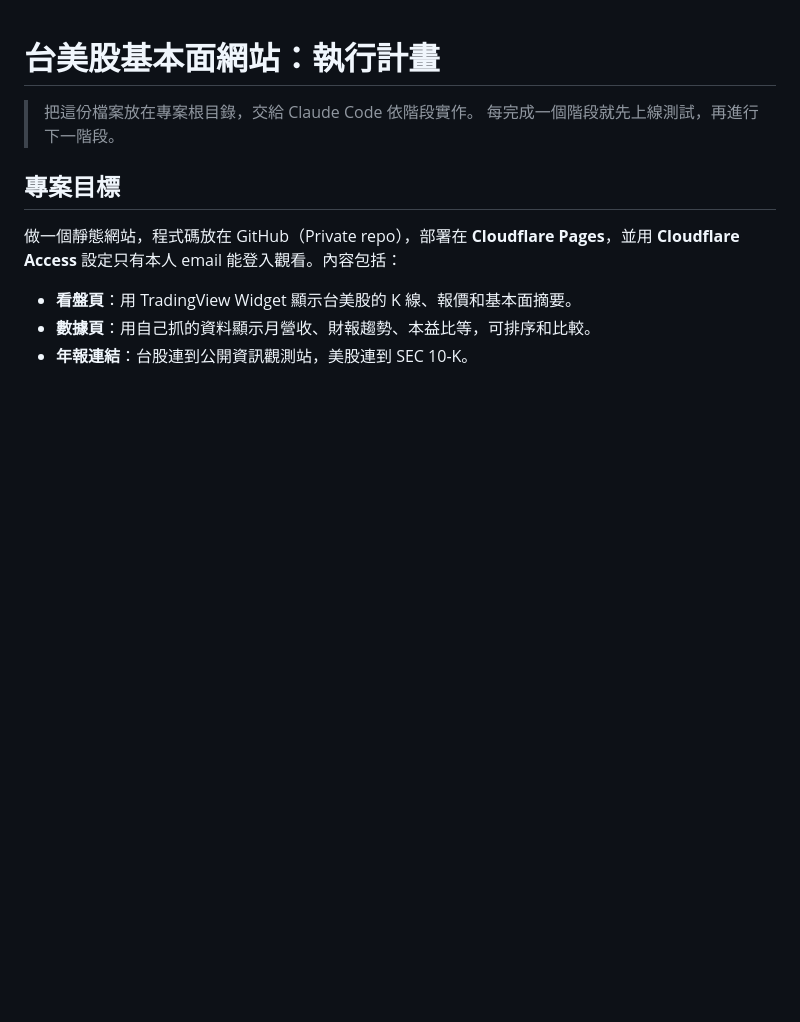
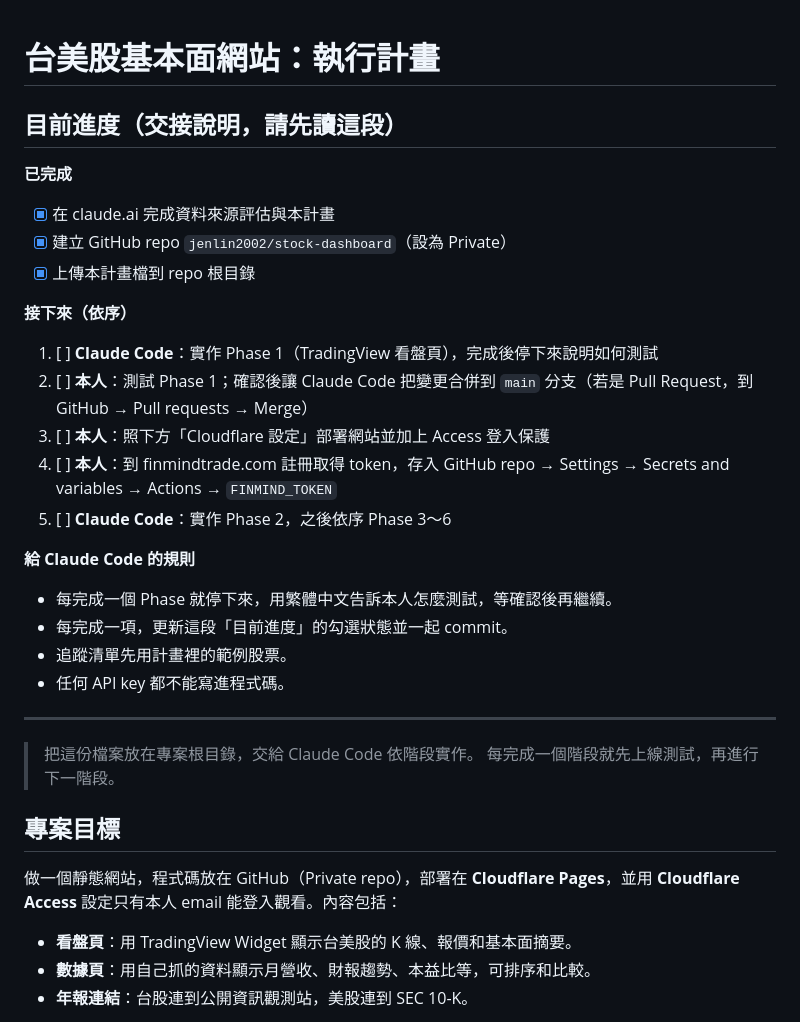
Before and after one commit to jenlin2002/stock-dashboard, a Markdown page: stock-dashboard-PLAN.md, the part around the change. Rendered like a GitHub page; blank space fills up the shorter version.

Commit message:
Update plan: Cloudflare Pages + Access, add handover progress section
Co-Authored-By: Claude Opus 5.5 <noreply@anthropic.com>
Claude-Session: https://claude.ai/code/session_017DLZFGMAMm8yD5cJFucD7s

```diff
--- a/stock-dashboard-PLAN.md
+++ b/stock-dashboard-PLAN.md
@@ -1,4 +1,26 @@
 # 台美股基本面網站：執行計畫
+
+## 目前進度（交接說明，請先讀這段）
+
+**已完成**
+- [x] 在 claude.ai 完成資料來源評估與本計畫
+- [x] 建立 GitHub repo `jenlin2002/stock-dashboard`（設為 Private）
+- [x] 上傳本計畫檔到 repo 根目錄
+
+**接下來（依序）**
+1. [ ] **Claude Code**：實作 Phase 1（TradingView 看盤頁），完成後停下來說明如何測試
+2. [ ] **本人**：測試 Phase 1；確認後讓 Claude Code 把變更合併到 `main` 分支（若是 Pull Request，到 GitHub → Pull requests → Merge）
+3. [ ] **本人**：照下方「Cloudflare 設定」部署網站並加上 Access 登入保護
+4. [ ] **本人**：到 finmindtrade.com 註冊取得 token，存入 GitHub repo → Settings → Secrets and variables → Actions → `FINMIND_TOKEN`
+5. [ ] **Claude Code**：實作 Phase 2，之後依序 Phase 3～6
+
+**給 Claude Code 的規則**
+- 每完成一個 Phase 就停下來，用繁體中文告訴本人怎麼測試，等確認後再繼續。
+- 每完成一項，更新這段「目前進度」的勾選狀態並一起 commit。
+- 追蹤清單先用計畫裡的範例股票。
+- 任何 API key 都不能寫進程式碼。
+
+---
 
 > 把這份檔案放在專案根目錄，交給 Claude Code 依階段實作。
 > 每完成一個階段就先上線測試，再進行下一階段。
```
